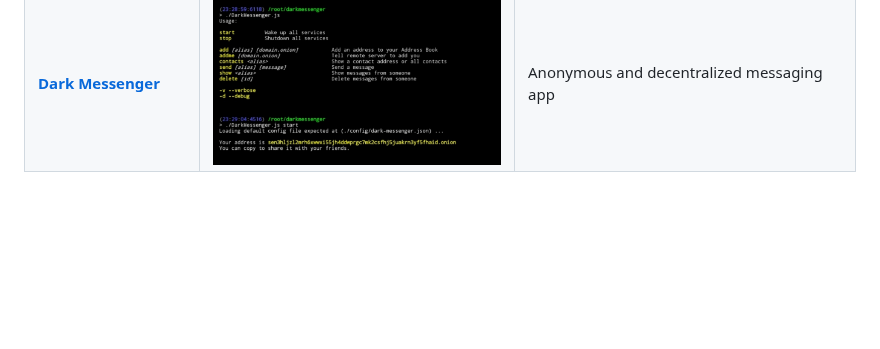
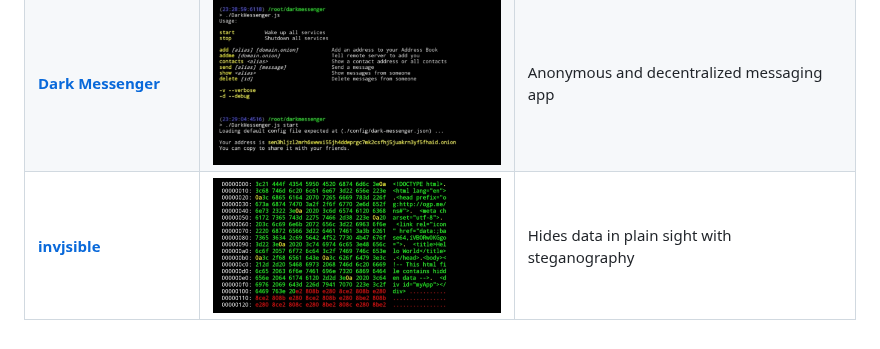
Before and after one commit to StringManolo/StringManolo, a Markdown page: README.md, the part around the change. Rendered like a GitHub page; pictures changed too: images/invjsible_screenshot.jpg (added); blank space fills up the shorter version.

Commit message:
Add invjsible

```diff
--- a/README.md
+++ b/README.md
@@ -59,3 +59,4 @@ If you find my work useful and would like to support me, you can donate via the
 | **[SOSCW](https://github.com/smallOS-cyberwarfare/smallOS-cyberwarfare)** | <img src="./images/soscw_screenshot.jpg" alt="soscw_screenshot" width="300" valign="middle"> | Linux Userland Distro for Hacking  |
 | **[Termux Hacking 101](https://github.com/StringManolo/hackingTermux101)** | <img src="./images/th101.png" alt="book" width="300" valign="middle"> | Book about Termux and Hacking |
 | **[Dark Messenger](https://github.com/StringManolo/darkmessenger)** | <img src="./images/dark_messenger_screenshot.jpg" alt="darkmessenger_screenshot" width="300" valign="middle"> | Anonymous and decentralized messaging app |
+| **[invjsible](https://github.com/StringManolo/invjsible)** | <img src="./images/invjsible_screenshot.jpg" alt="invjsible_screenshot" width="300" valign="middle"> | Hides data in plain sight with steganography |
```
Also changed, not shown: images/darkmessenger_screenshot.jpg (deleted).
